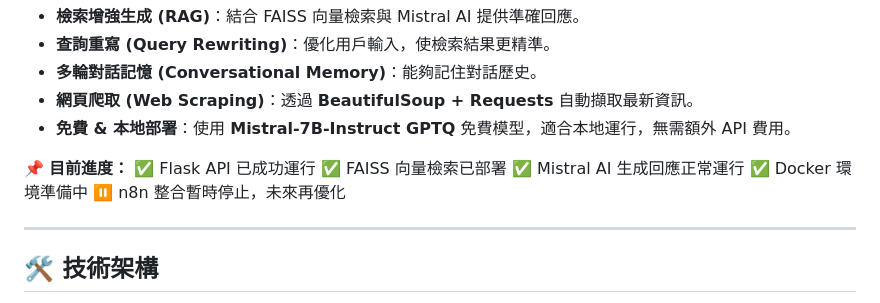
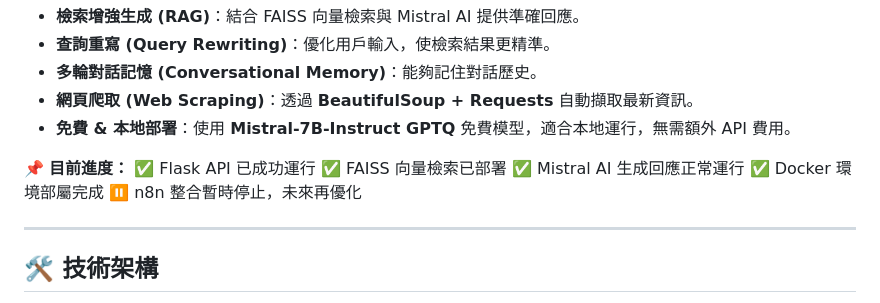
Before and after one commit to Y-L-work/mistral-RAG-AI-, a Markdown page: README.md, the part around the change. GitHub-like rendering.

```diff
--- a/README.md
+++ b/README.md
@@ -20,7 +20,7 @@ mistral-RAG 是一款結合 **大型語言模型 Mistral-7B-Instruct GPTQ**、**
 ✅ Flask API 已成功運行
 ✅ FAISS 向量檢索已部署
 ✅ Mistral AI 生成回應正常運行
-✅ Docker 環境準備中
+✅ Docker 環境部屬完成
 ⏸ n8n 整合暫時停止，未來再優化
 
 ---
```
